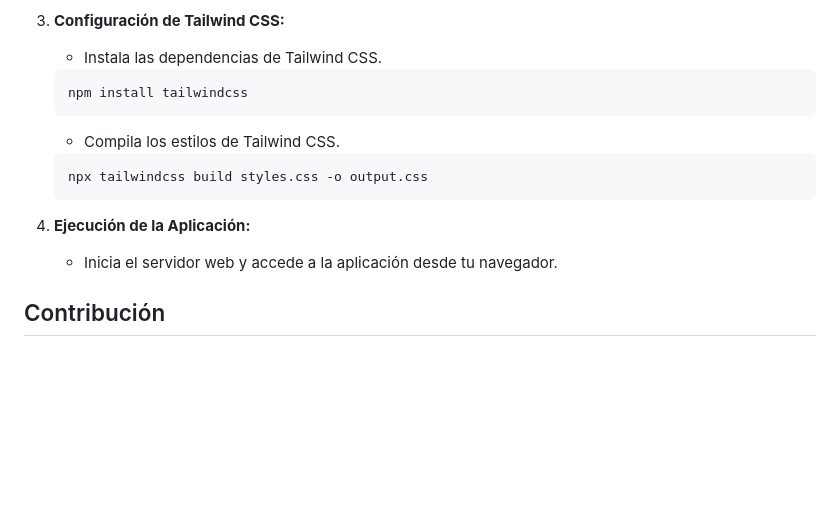
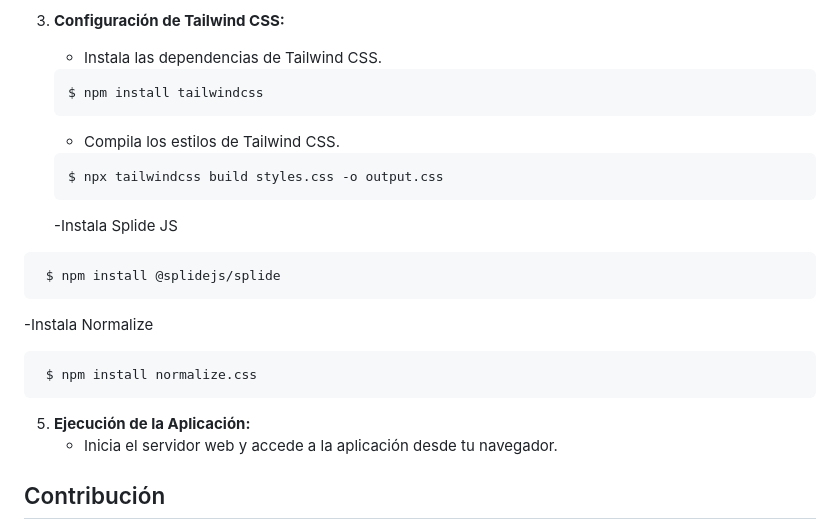
Before and after one commit to ham0ncito/SkuulllCanldy, a Markdown page: README.md, the part around the change. GitHub-like rendering; blank space fills up the shorter version.

````diff
--- a/README.md
+++ b/README.md
@@ -37,14 +37,22 @@ SkullCandy es una aplicación web de negocio electrónico diseñada para ofrecer
 3. **Configuración de Tailwind CSS:**
    - Instala las dependencias de Tailwind CSS.
    ```bash
-   npm install tailwindcss
+   $ npm install tailwindcss
    ```
    - Compila los estilos de Tailwind CSS.
    ```bash
-   npx tailwindcss build styles.css -o output.css
+   $ npx tailwindcss build styles.css -o output.css
    ```
+   -Instala Splide JS
+  ```bash
+   $ npm install @splidejs/splide
+ ```
+-Instala Normalize
+  ```bash
+   $ npm install normalize.css
+ ```
 
-4. **Ejecución de la Aplicación:**
+5. **Ejecución de la Aplicación:**
    - Inicia el servidor web y accede a la aplicación desde tu navegador.
 
 ## Contribución
````
